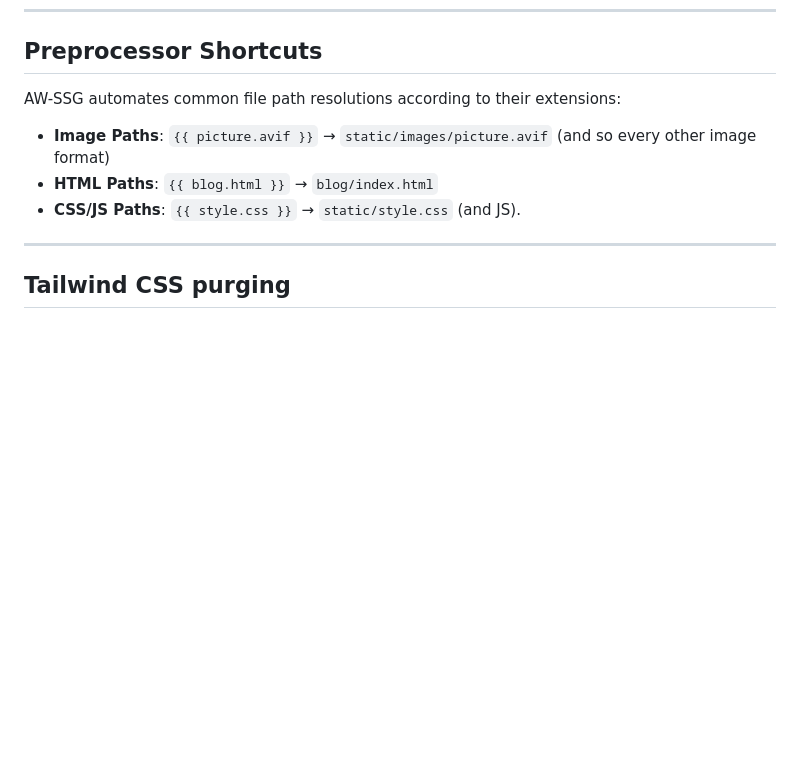
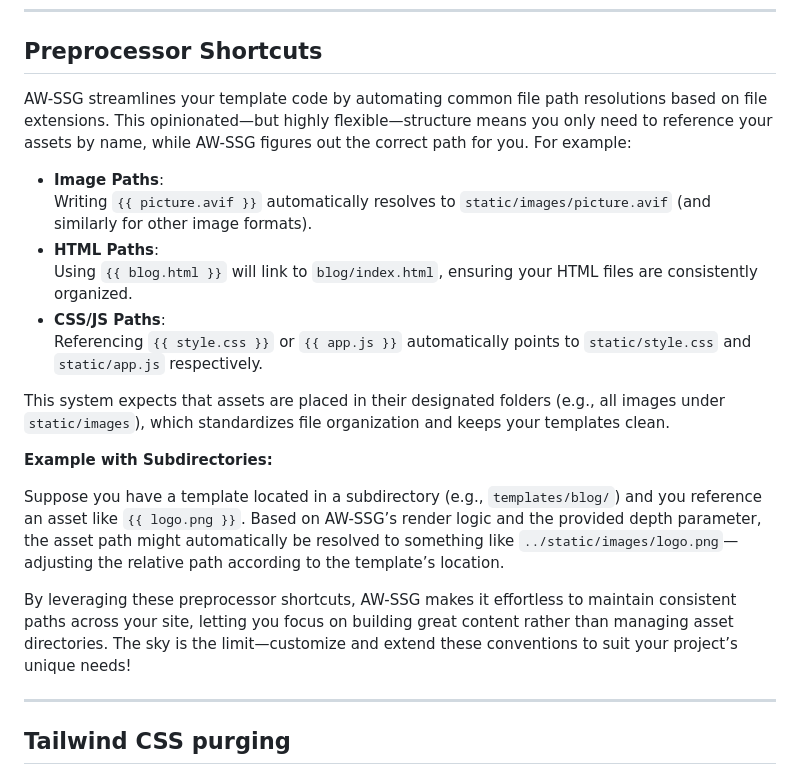
Before and after one commit to Henkster72/AW-SSG, a Markdown page: readme.md, the part around the change. Rendered like a GitHub page; blank space fills up the shorter version.

Commit message:
Update readme.md
Signed-off-by: Henkster72 <54946690+Henkster72@users.noreply.github.com>

```diff
--- a/readme.md
+++ b/readme.md
@@ -159,11 +159,22 @@ Configure AW-SSG via the `.env` file. Key variables include:
 
 ## Preprocessor Shortcuts
 
-AW-SSG automates common file path resolutions according to their extensions:
+AW-SSG streamlines your template code by automating common file path resolutions based on file extensions. This opinionated—but highly flexible—structure means you only need to reference your assets by name, while AW-SSG figures out the correct path for you. For example:
 
-- **Image Paths**: `{{ picture.avif }}` → `static/images/picture.avif` (and so every other image format)
-- **HTML Paths**: `{{ blog.html }}` → `blog/index.html`
-- **CSS/JS Paths**: `{{ style.css }}` → `static/style.css` (and JS).
+- **Image Paths**:
+  Writing `{{ picture.avif }}` automatically resolves to `static/images/picture.avif` (and similarly for other image formats).
+- **HTML Paths**:
+  Using `{{ blog.html }}` will link to `blog/index.html`, ensuring your HTML files are consistently organized.
+- **CSS/JS Paths**:
+  Referencing `{{ style.css }}` or `{{ app.js }}` automatically points to `static/style.css` and `static/app.js` respectively.
+
+This system expects that assets are placed in their designated folders (e.g., all images under `static/images`), which standardizes file organization and keeps your templates clean.
+
+**Example with Subdirectories:**
+
+Suppose you have a template located in a subdirectory (e.g., `templates/blog/`) and you reference an asset like `{{ logo.png }}`. Based on AW-SSG’s render logic and the provided depth parameter, the asset path might automatically be resolved to something like `../static/images/logo.png`—adjusting the relative path according to the template’s location.
+
+By leveraging these preprocessor shortcuts, AW-SSG makes it effortless to maintain consistent paths across your site, letting you focus on building great content rather than managing asset directories. The sky is the limit—customize and extend these conventions to suit your project’s unique needs!
 
 ---
 
```
